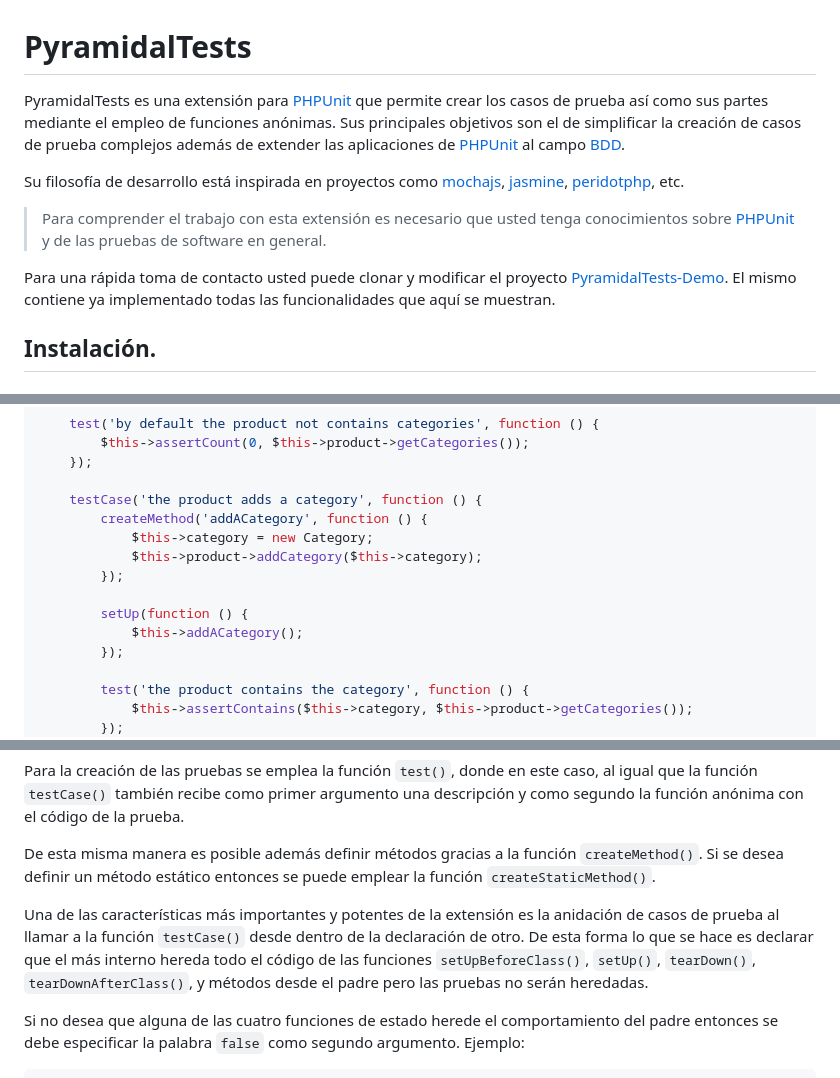
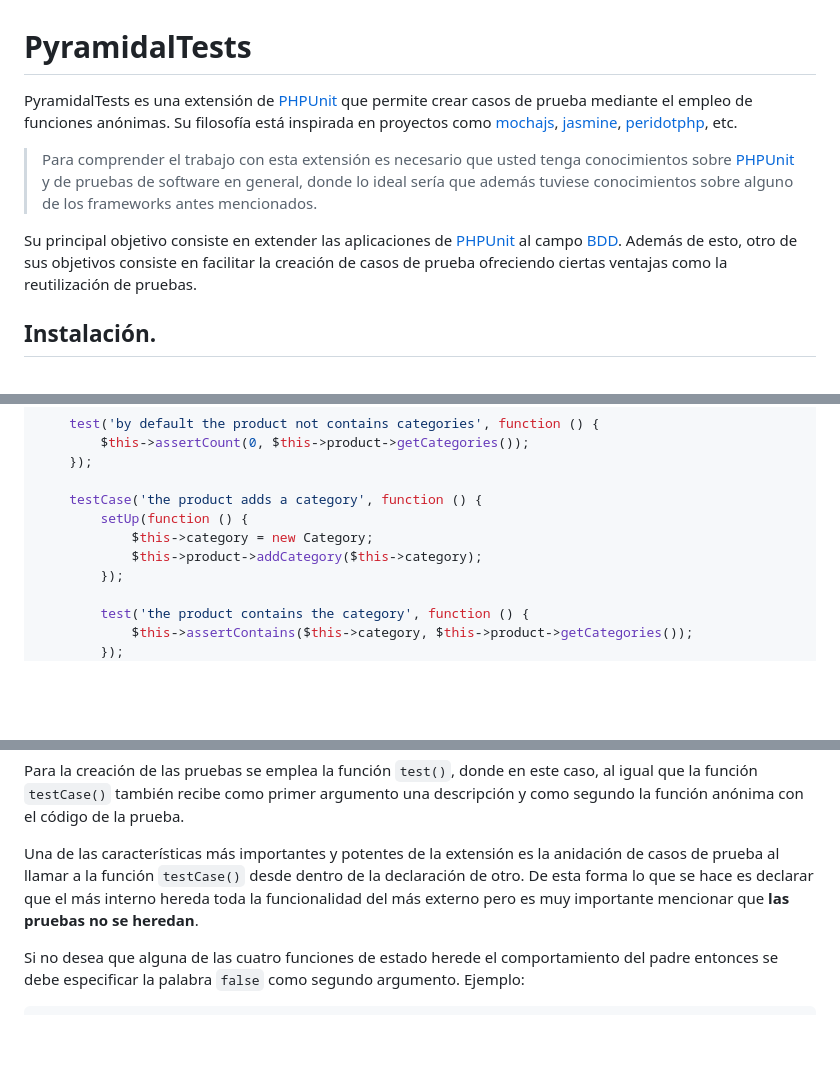
Before and after one commit to andaniel05/PyramidalTests, a Markdown page: README.md, 3 parts joined by grey strips. Rendered like a GitHub page; blank space fills up the shorter version.

```diff
--- a/README.md
+++ b/README.md
@@ -1,16 +1,14 @@
 # PyramidalTests
 
-PyramidalTests es una extensión para [PHPUnit](https://phpunit.de/) que permite crear los casos de prueba así como sus partes mediante el empleo de funciones anónimas. Sus principales objetivos son el de simplificar la creación de casos de prueba complejos además de extender las aplicaciones de [PHPUnit](https://phpunit.de/) al campo [BDD](https://en.wikipedia.org/wiki/Behavior-driven_development).
-
-Su filosofía de desarrollo está inspirada en proyectos como [mochajs][1], [jasmine][2], [peridotphp][3], etc.
+PyramidalTests es una extensión de [PHPUnit](https://phpunit.de/) que permite crear casos de prueba mediante el empleo de funciones anónimas. Su filosofía  está inspirada en proyectos como [mochajs][1], [jasmine][2], [peridotphp][3], etc.
 
 [1]: https://mochajs.org/
 [2]: https://jasmine.github.io/
 [3]: http://peridot-php.github.io/
 
->Para comprender el trabajo con esta extensión es necesario que usted tenga conocimientos sobre [PHPUnit](https://phpunit.de/) y de las pruebas de software en general.
+>Para comprender el trabajo con esta extensión es necesario que usted tenga conocimientos sobre [PHPUnit](https://phpunit.de/) y de pruebas de software en general, donde lo ideal sería que además tuviese conocimientos sobre alguno de los frameworks antes mencionados.
 
-Para una rápida toma de contacto usted puede clonar y modificar el proyecto [PyramidalTests-Demo](https://github.com/andaniel05/PyramidalTests-Demo). El mismo contiene ya implementado todas las funcionalidades que aquí se muestran.
+Su principal objetivo consiste en extender las aplicaciones de [PHPUnit](https://phpunit.de/) al campo [BDD](https://en.wikipedia.org/wiki/Behavior-driven_development). Además de esto, otro de sus objetivos consiste en facilitar la creación de casos de prueba ofreciendo ciertas ventajas como la reutilización de pruebas.
 
 ## Instalación.
 
@@ -70,13 +68,9 @@ testCase('create a product', function () {
     });
 
     testCase('the product adds a category', function () {
-        createMethod('addACategory', function () {
+        setUp(function () {
             $this->category = new Category;
             $this->product->addCategory($this->category);
-        });
-
-        setUp(function () {
-            $this->addACategory();
         });
 
         test('the product contains the category', function () {
@@ -94,9 +88,7 @@ De igual manera a como en el ejemplo se está usando la función `setUp()`, es p
 
 Para la creación de las pruebas se emplea la función `test()`, donde en este caso, al igual que la función `testCase()` también recibe como primer argumento una descripción y como segundo la función anónima con el código de la prueba.
 
-De esta misma manera es posible además definir métodos gracias a la función `createMethod()`. Si se desea definir un método estático entonces se puede emplear la función `createStaticMethod()`.
-
-Una de las características más importantes y potentes de la extensión es la anidación de casos de prueba al llamar a la función `testCase()` desde dentro de la declaración de otro. De esta forma lo que se hace es declarar que el más interno hereda todo el código de las funciones `setUpBeforeClass()`, `setUp()`, `tearDown()`, `tearDownAfterClass()`, y métodos desde el padre pero las pruebas no serán heredadas.
+Una de las características más importantes y potentes de la extensión es la anidación de casos de prueba al llamar a la función `testCase()` desde dentro de la declaración de otro. De esta forma lo que se hace es declarar que el más interno hereda toda la funcionalidad del más externo pero es muy importante mencionar que **las pruebas no se heredan**.
 
 Si no desea que alguna de las cuatro funciones de estado herede el comportamiento del padre entonces se debe especificar la palabra `false` como segundo argumento. Ejemplo:
 
```
Also changed, not shown: other parts of README.md (+16 -4 lines), full_results.png, results.png.
